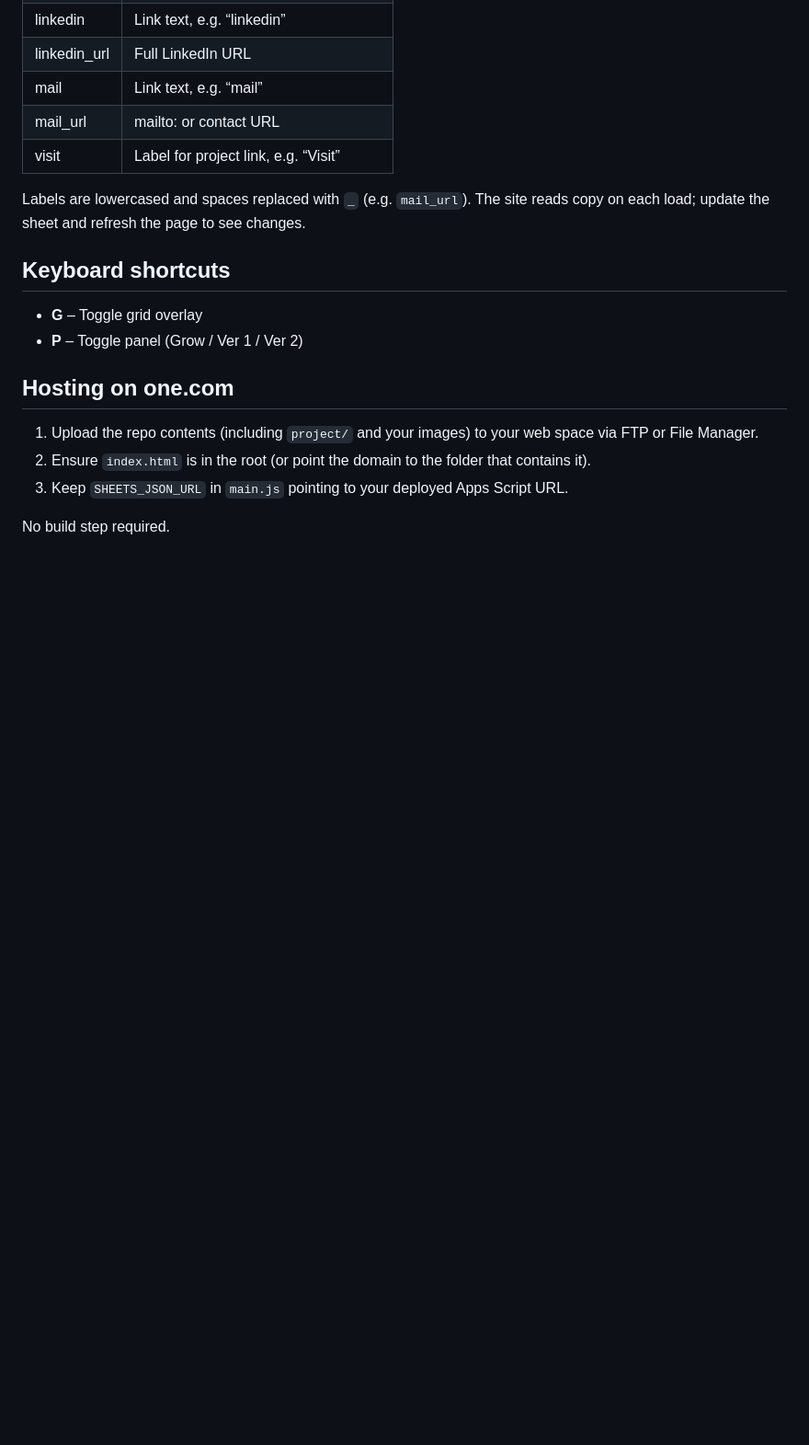
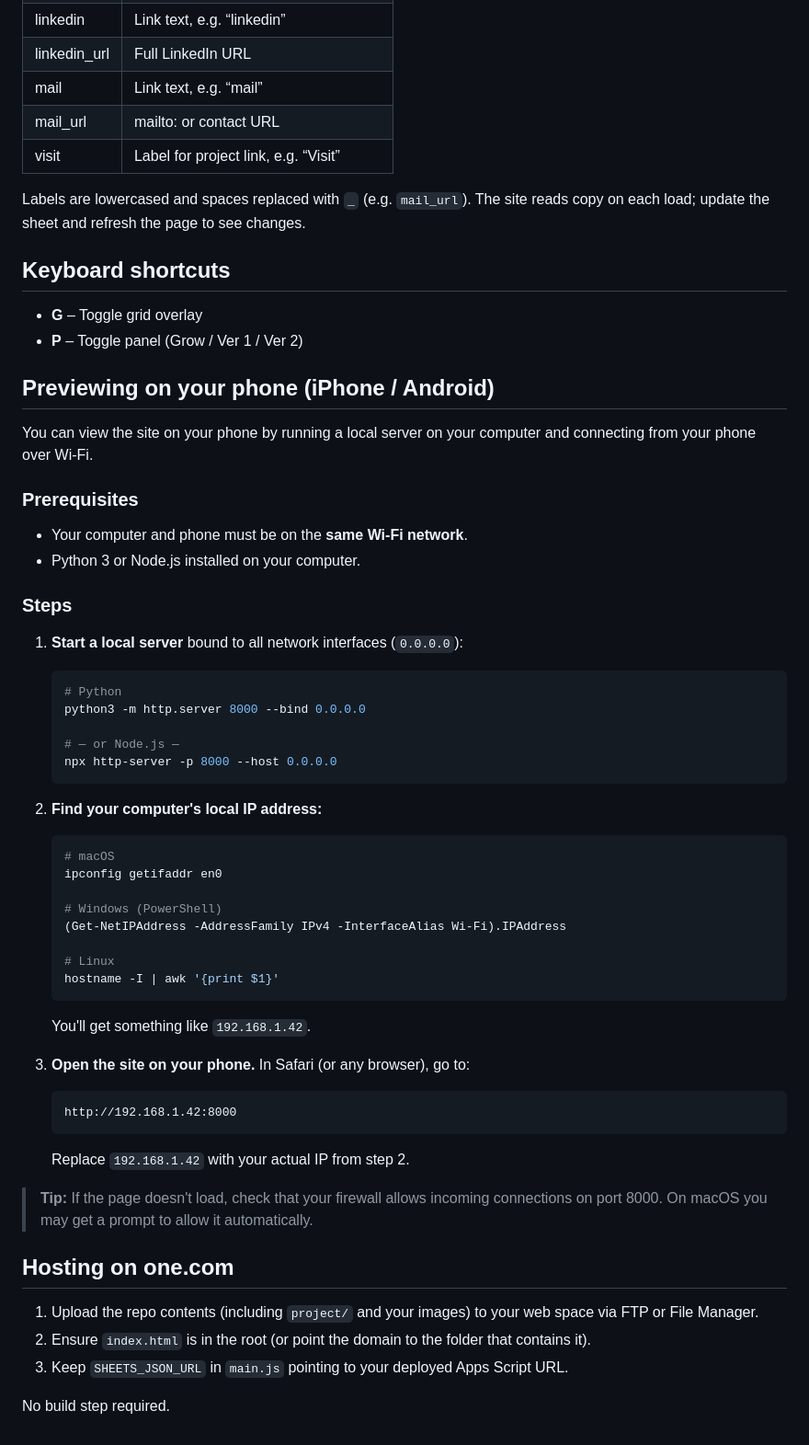
Before and after one commit to casperholden/portfo, a Markdown page: README.md, the part around the change. Shown at 92% size. Drawn GitHub-style; blank space fills up the shorter version.

Commit message:
Add instructions for previewing the site on iPhone/mobile
Co-authored-by: casperholden <casperholden@users.noreply.github.com>

````diff
--- a/README.md
+++ b/README.md
@@ -64,6 +64,52 @@ Labels are lowercased and spaces replaced with `_` (e.g. `mail_url`). The site r
 - **G** – Toggle grid overlay
 - **P** – Toggle panel (Grow / Ver 1 / Ver 2)
 
+## Previewing on your phone (iPhone / Android)
+
+You can view the site on your phone by running a local server on your computer and connecting from your phone over Wi-Fi.
+
+### Prerequisites
+
+- Your computer and phone must be on the **same Wi-Fi network**.
+- Python 3 or Node.js installed on your computer.
+
+### Steps
+
+1. **Start a local server** bound to all network interfaces (`0.0.0.0`):
+
+   ```bash
+   # Python
+   python3 -m http.server 8000 --bind 0.0.0.0
+
+   # — or Node.js —
+   npx http-server -p 8000 --host 0.0.0.0
+   ```
+
+2. **Find your computer's local IP address:**
+
+   ```bash
+   # macOS
+   ipconfig getifaddr en0
+
+   # Windows (PowerShell)
+   (Get-NetIPAddress -AddressFamily IPv4 -InterfaceAlias Wi-Fi).IPAddress
+
+   # Linux
+   hostname -I | awk '{print $1}'
+   ```
+
+   You'll get something like `192.168.1.42`.
+
+3. **Open the site on your phone.** In Safari (or any browser), go to:
+
+   ```
+   http://192.168.1.42:8000
+   ```
+
+   Replace `192.168.1.42` with your actual IP from step 2.
+
+> **Tip:** If the page doesn't load, check that your firewall allows incoming connections on port 8000. On macOS you may get a prompt to allow it automatically.
+
 ## Hosting on one.com
 
 1. Upload the repo contents (including `project/` and your images) to your web space via FTP or File Manager.
````
